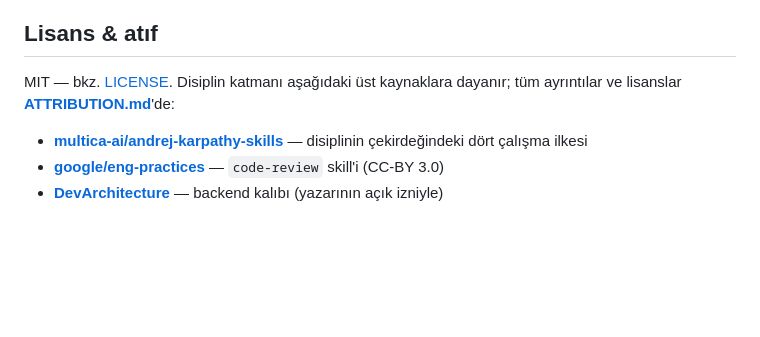
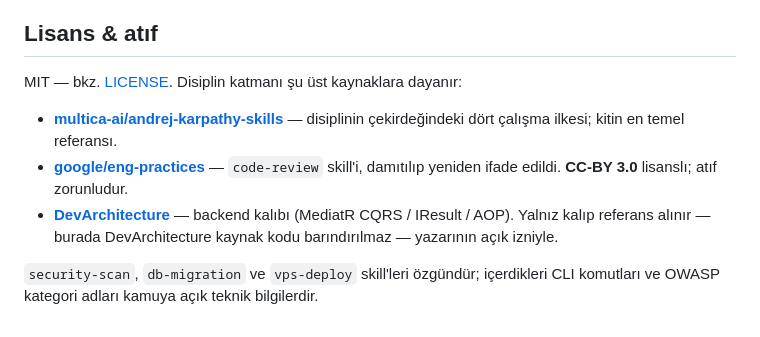
Before and after one commit to byerlikaya/claude-starter-kit, a Markdown page: README.tr.md, the part around the change. Rendered like a GitHub page; blank space fills up the shorter version.

```diff
--- a/README.tr.md
+++ b/README.tr.md
@@ -173,8 +173,10 @@ Yeni bir ajan veya skill eklerken `AGENT_TEMPLATE.md` sözleşmesini izleyin: fr
 
 ## Lisans & atıf
 
-MIT — bkz. [LICENSE](LICENSE). Disiplin katmanı aşağıdaki üst kaynaklara dayanır; tüm ayrıntılar ve lisanslar **[ATTRIBUTION.md](ATTRIBUTION.md)**'de:
+MIT — bkz. [LICENSE](LICENSE). Disiplin katmanı şu üst kaynaklara dayanır:
 
-- **[multica-ai/andrej-karpathy-skills](https://github.com/multica-ai/andrej-karpathy-skills)** — disiplinin çekirdeğindeki dört çalışma ilkesi
-- **[google/eng-practices](https://github.com/google/eng-practices)** — `code-review` skill'i (CC-BY 3.0)
-- **[DevArchitecture](https://github.com/DevArchitecture/DevArchitecture)** — backend kalıbı (yazarının açık izniyle)
+- **[multica-ai/andrej-karpathy-skills](https://github.com/multica-ai/andrej-karpathy-skills)** — disiplinin çekirdeğindeki dört çalışma ilkesi; kitin en temel referansı.
+- **[google/eng-practices](https://github.com/google/eng-practices)** — `code-review` skill'i, damıtılıp yeniden ifade edildi. **CC-BY 3.0** lisanslı; atıf zorunludur.
+- **[DevArchitecture](https://github.com/DevArchitecture/DevArchitecture)** — backend kalıbı (MediatR CQRS / IResult / AOP). Yalnız kalıp referans alınır — burada DevArchitecture kaynak kodu barındırılmaz — yazarının açık izniyle.
+
+`security-scan`, `db-migration` ve `vps-deploy` skill'leri özgündür; içerdikleri CLI komutları ve OWASP kategori adları kamuya açık teknik bilgilerdir.
```
Also changed, not shown: ATTRIBUTION.md (deleted, +0 -25 lines), README.md (+6 -4 lines).
